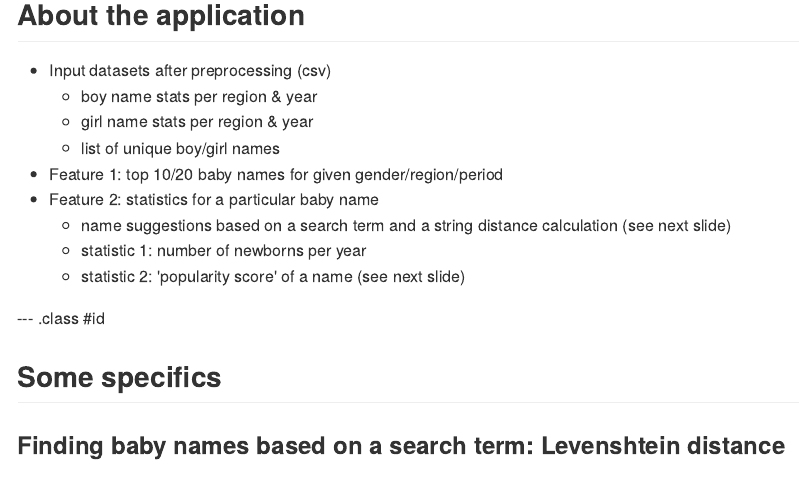
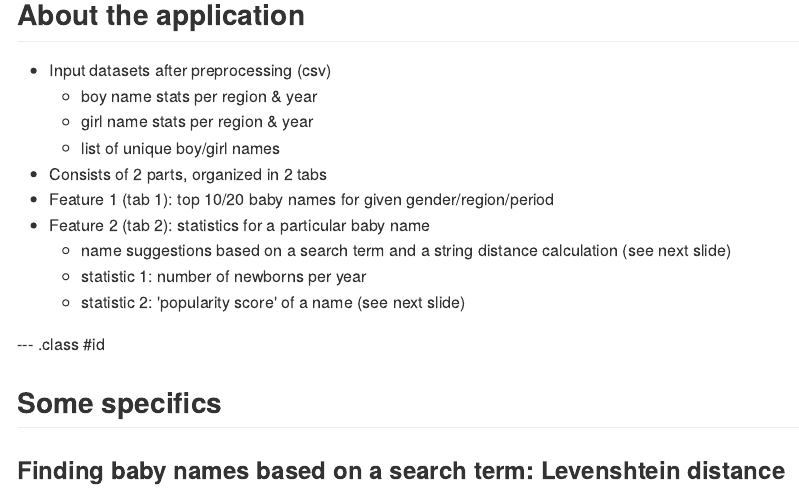
Before and after one commit to roemeren/BelgianBabyNamesPresentation, an R Markdown document (index.Rmd): the page in a window 1100 px wide, from 670 px down. The pictures show the output file index.md that the author committed with the source, drawn offline in the style of GitHub.

Commit message:
Clarification in 3rd slide (application consists of 2 parts)

```diff
--- a/index.Rmd
+++ b/index.Rmd
@@ -40,8 +40,9 @@ knit        : slidify::knit2slides
     - boy name stats per region & year
     - girl name stats per region & year
     - list of unique boy/girl names
-- Feature 1: top 10/20 baby names for given gender/region/period
-- Feature 2: statistics for a particular baby name
+- Consists of 2 parts, organized in 2 tabs
+- Feature 1 (tab 1): top 10/20 baby names for given gender/region/period
+- Feature 2 (tab 2): statistics for a particular baby name
     - name suggestions based on a search term and a string distance calculation
     (see next slide)
     - statistic 1: number of newborns per year
```
Also changed, not shown: index.html, index.md.
